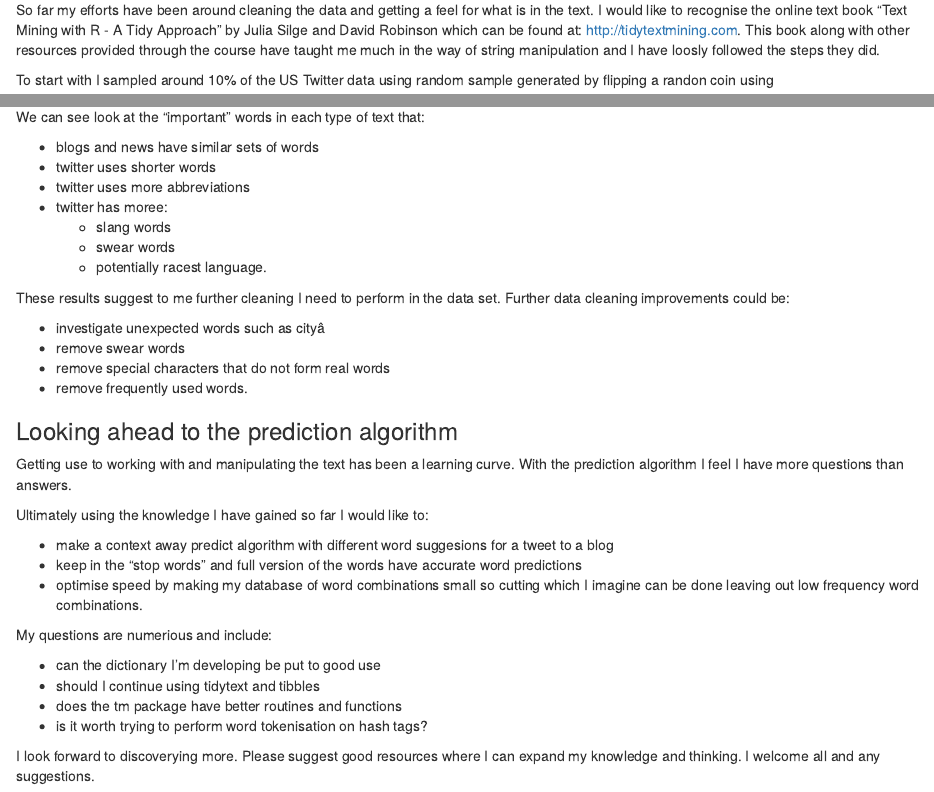
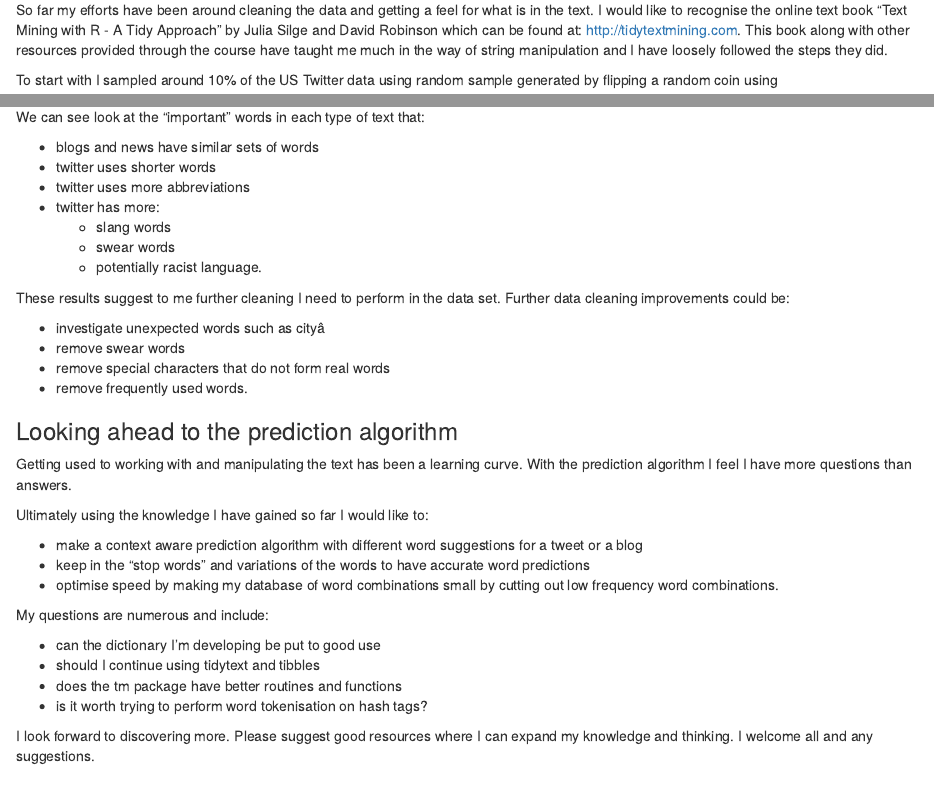
Before and after one commit to nattsp/PredictiveTextMilestoneReport, an R Markdown document (PredictiveTextMilestoneReport.Rmd): the page in a window 1100 px wide, from 1100 px down, and a second part further down, joined at a grey line. Rendered offline with R 4.5, knitr and Pandoc, with nearby package versions; some code elsewhere in the file could not run offline.

Commit message:
Final submissions

````diff
--- a/PredictiveTextMilestoneReport.Rmd
+++ b/PredictiveTextMilestoneReport.Rmd
@@ -50,9 +50,9 @@ kable(filesDF, caption = "Size of English text corpus")
 
 ### Sample the data
 
-So far my efforts have been around cleaning the data and getting a feel for what is in the text. I would like to recognise the online text book "Text Mining with R - A Tidy Approach" by Julia Silge and David Robinson which can be found at: <http://tidytextmining.com>. This book along with other resources provided through the course have taught me much in the way of string manipulation and I have loosly followed the steps they did.
+So far my efforts have been around cleaning the data and getting a feel for what is in the text. I would like to recognise the online text book "Text Mining with R - A Tidy Approach" by Julia Silge and David Robinson which can be found at: <http://tidytextmining.com>. This book along with other resources provided through the course have taught me much in the way of string manipulation and I have loosely followed the steps they did.
 
-To start with I sampled around 10% of the US Twitter data using random sample generated by flipping a randon coin using
+To start with I sampled around 10% of the US Twitter data using random sample generated by flipping a random coin using
 
 ```
 flips <- rbinom(totalNumLines, size = 1, prob = 0.1)
@@ -133,10 +133,10 @@ We can see look at the "important" words in each type of text that:
 * blogs and news have similar sets of words
 * twitter uses shorter words
 * twitter uses more abbreviations
-* twitter has moree:
+* twitter has more:
   + slang words
   + swear words
-  + potentially racest language.
+  + potentially racist language.
 
 These results suggest to me further cleaning I need to perform in the data set. Further data cleaning improvements could be:
 
@@ -147,19 +147,19 @@ These results suggest to me further cleaning I need to perform in the data set.
 
 ### Looking ahead to the prediction algorithm
 
-Getting use to working with and manipulating the text has been a learning curve. With the prediction algorithm I feel I have more questions than answers.
+Getting used to working with and manipulating the text has been a learning curve. With the prediction algorithm I feel I have more questions than answers.
 
 Ultimately using the knowledge I have gained so far I would like to:
 
-- make a context away predict algorithm with different word suggesions for a tweet to a blog
-- keep in the "stop words" and full version of the words have accurate word predictions
-- optimise speed by making my database of word combinations small so cutting which I imagine can be done leaving out low frequency word combinations.
+- make a context aware prediction algorithm with different word suggestions for a tweet or a blog
+- keep in the "stop words" and variations of the words to have accurate word predictions
+- optimise speed by making my database of word combinations small by cutting out low frequency word combinations.
 
-My questions are numerious and include:
+My questions are numerous and include:
 
 - can the dictionary I'm developing be put to good use
 - should I continue using tidytext and tibbles
 - does the tm package have better routines and functions
 - is it worth trying to perform word tokenisation on hash tags?
 
-I look forward to discoverying more. Please suggest good resources where I can expand my knowledge and thinking. I welcome all and any suggestions.
+I look forward to discovering more. Please suggest good resources where I can expand my knowledge and thinking. I welcome all and any suggestions.
````
Also changed, not shown: PredictiveTextMilestoneReport.html, PredictiveTextMilestoneReport.Rmd (4 more changed lines).
